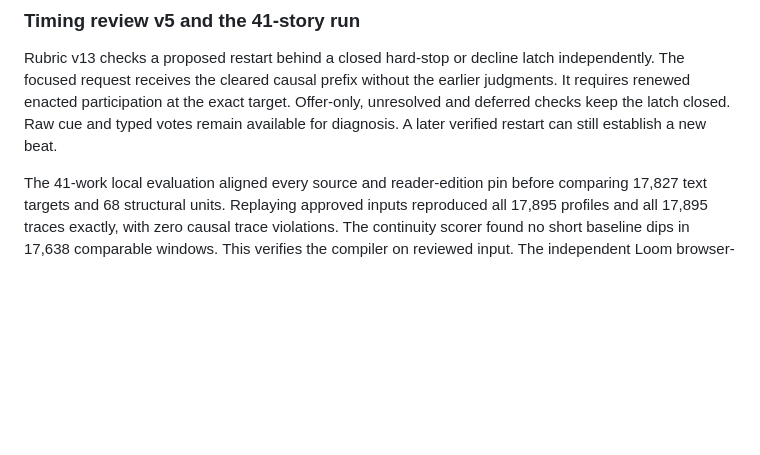
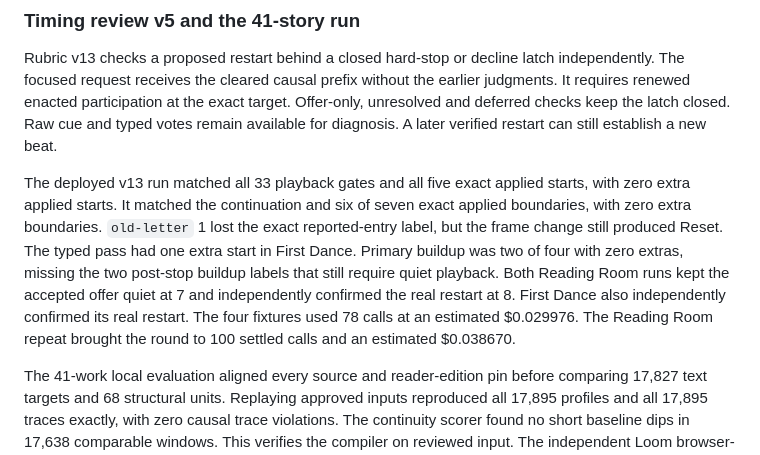
Before and after one commit to adharasi/SatinLore, a Markdown page: docs/nocturne-beat-protocol-shadow.md, the part around the change. Drawn GitHub-style; blank space fills up the shorter version.

Commit message:
Record deployed restart verification results

```diff
--- a/docs/nocturne-beat-protocol-shadow.md
+++ b/docs/nocturne-beat-protocol-shadow.md
@@ -241,6 +241,8 @@ The v12 live counts precede the two timing review v4 compiler fixes. A corrected
 
 Rubric v13 checks a proposed restart behind a closed hard-stop or decline latch independently. The focused request receives the cleared causal prefix without the earlier judgments. It requires renewed enacted participation at the exact target. Offer-only, unresolved and deferred checks keep the latch closed. Raw cue and typed votes remain available for diagnosis. A later verified restart can still establish a new beat.
 
+The deployed v13 run matched all 33 playback gates and all five exact applied starts, with zero extra applied starts. It matched the continuation and six of seven exact applied boundaries, with zero extra boundaries. `old-letter` 1 lost the exact reported-entry label, but the frame change still produced Reset. The typed pass had one extra start in First Dance. Primary buildup was two of four with zero extras, missing the two post-stop buildup labels that still require quiet playback. Both Reading Room runs kept the accepted offer quiet at 7 and independently confirmed the real restart at 8. First Dance also independently confirmed its real restart. The four fixtures used 78 calls at an estimated $0.029976. The Reading Room repeat brought the round to 100 settled calls and an estimated $0.038670.
+
 The 41-work local evaluation aligned every source and reader-edition pin before comparing 17,827 text targets and 68 structural units. Replaying approved inputs reproduced all 17,895 profiles and all 17,895 traces exactly, with zero causal trace violations. The continuity scorer found no short baseline dips in 17,638 comparable windows. This verifies the compiler on reviewed input. The independent Loom browser-reader analysis below used text as input and projected paragraph cues to exact sentence targets. It measures direct-cue detection against the known reference and excludes 5,139 unresolved text targets from accuracy.
 
 | Source group | Works | Known direct cues | Loom matches | Loom extras |
```
